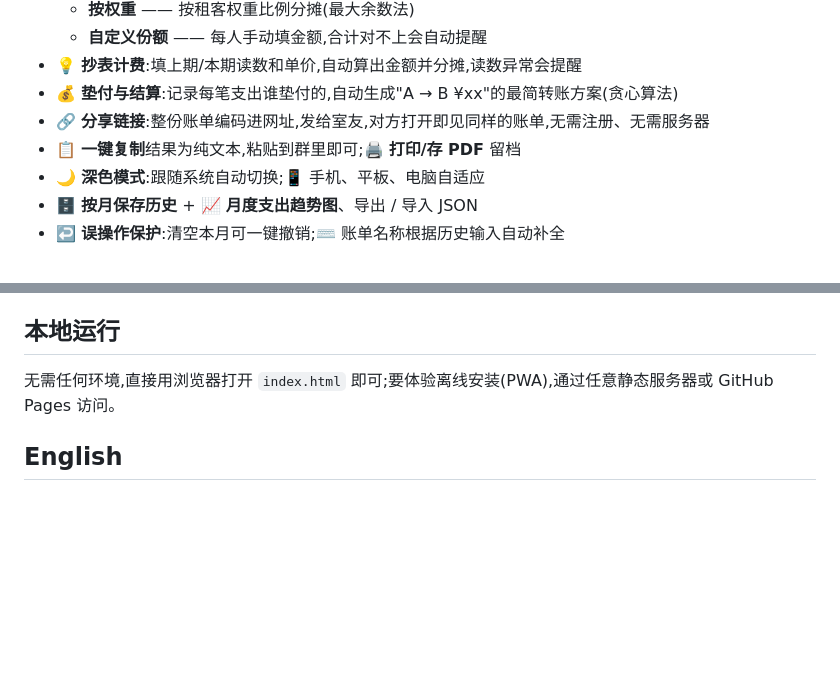
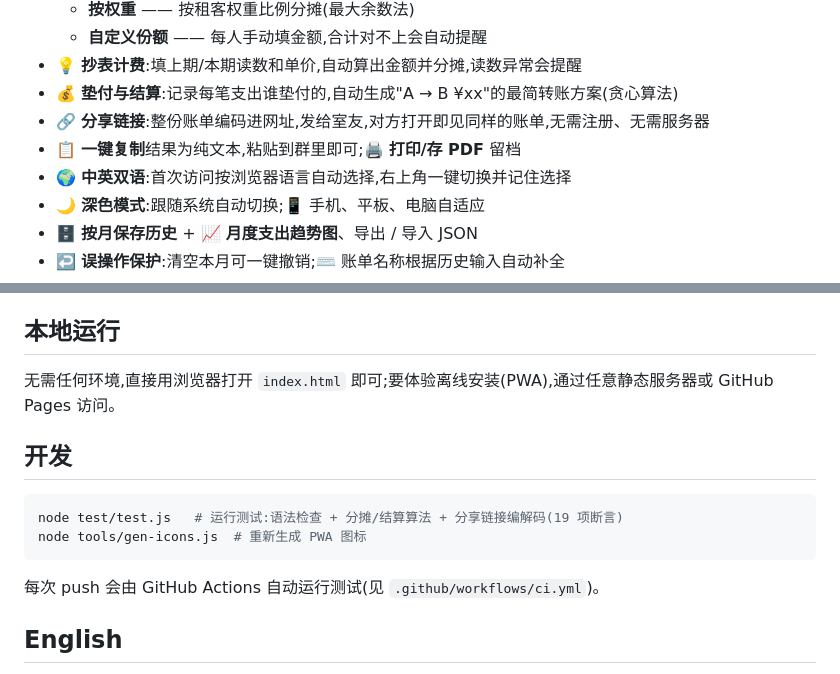
Before and after one commit to qlw088697-ui/hezu, a Markdown page: README.md, 2 parts joined by grey strips. GitHub-like rendering; blank space fills up the shorter version.

Commit message:
docs: README 添加 CI 徽章、双语说明与开发指南

````diff
--- a/README.md
+++ b/README.md
@@ -29,6 +31,7 @@
 - 💰 **垫付与结算**:记录每笔支出谁垫付的,自动生成"A → B ¥xx"的最简转账方案(贪心算法)
 - 🔗 **分享链接**:整份账单编码进网址,发给室友,对方打开即见同样的账单,无需注册、无需服务器
 - 📋 **一键复制**结果为纯文本,粘贴到群里即可;🖨️ **打印/存 PDF** 留档
+- 🌍 **中英双语**:首次访问按浏览器语言自动选择,右上角一键切换并记住选择
 - 🌙 **深色模式**:跟随系统自动切换;📱 手机、平板、电脑自适应
 - 🗄️ **按月保存历史** + 📈 **月度支出趋势图**、导出 / 导入 JSON
 - ↩️ **误操作保护**:清空本月可一键撤销;⌨️ 账单名称根据历史输入自动补全
@@ -58,6 +61,15 @@
 
 无需任何环境,直接用浏览器打开 `index.html` 即可;要体验离线安装(PWA),通过任意静态服务器或 GitHub Pages 访问。
 
+## 开发
+
+```bash
+node test/test.js   # 运行测试:语法检查 + 分摊/结算算法 + 分享链接编解码(19 项断言)
+node tools/gen-icons.js  # 重新生成 PWA 图标
+```
+
+每次 push 会由 GitHub Actions 自动运行测试(见 `.github/workflows/ci.yml`)。
+
 ## English
 
 **HeZu** is a tiny, dependency-free bill splitter for shared apartments (co-renting). Split rent by room weight, split utility bills by meter readings, record who paid upfront, and get minimal transfer instructions ("B pays A ¥xx") — all in a single-file, offline-capable web app. Your data never leaves your browser. Open the [live demo](https://qlw088697-ui.github.io/hezu/), click "载入示例数据" to load a sample, and start splitting.
````
Also changed, not shown: other parts of README.md (+3 -1 lines).
